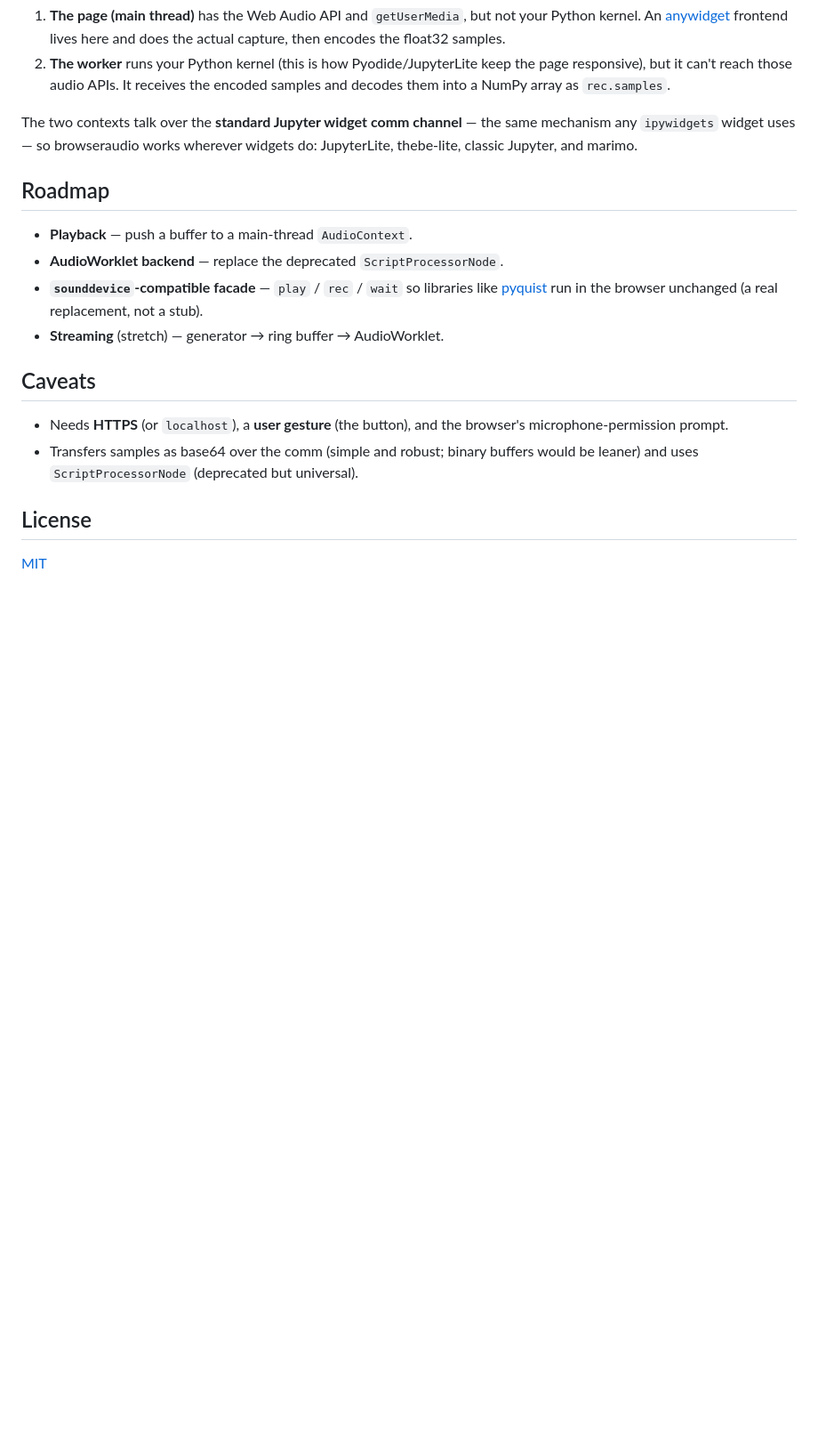
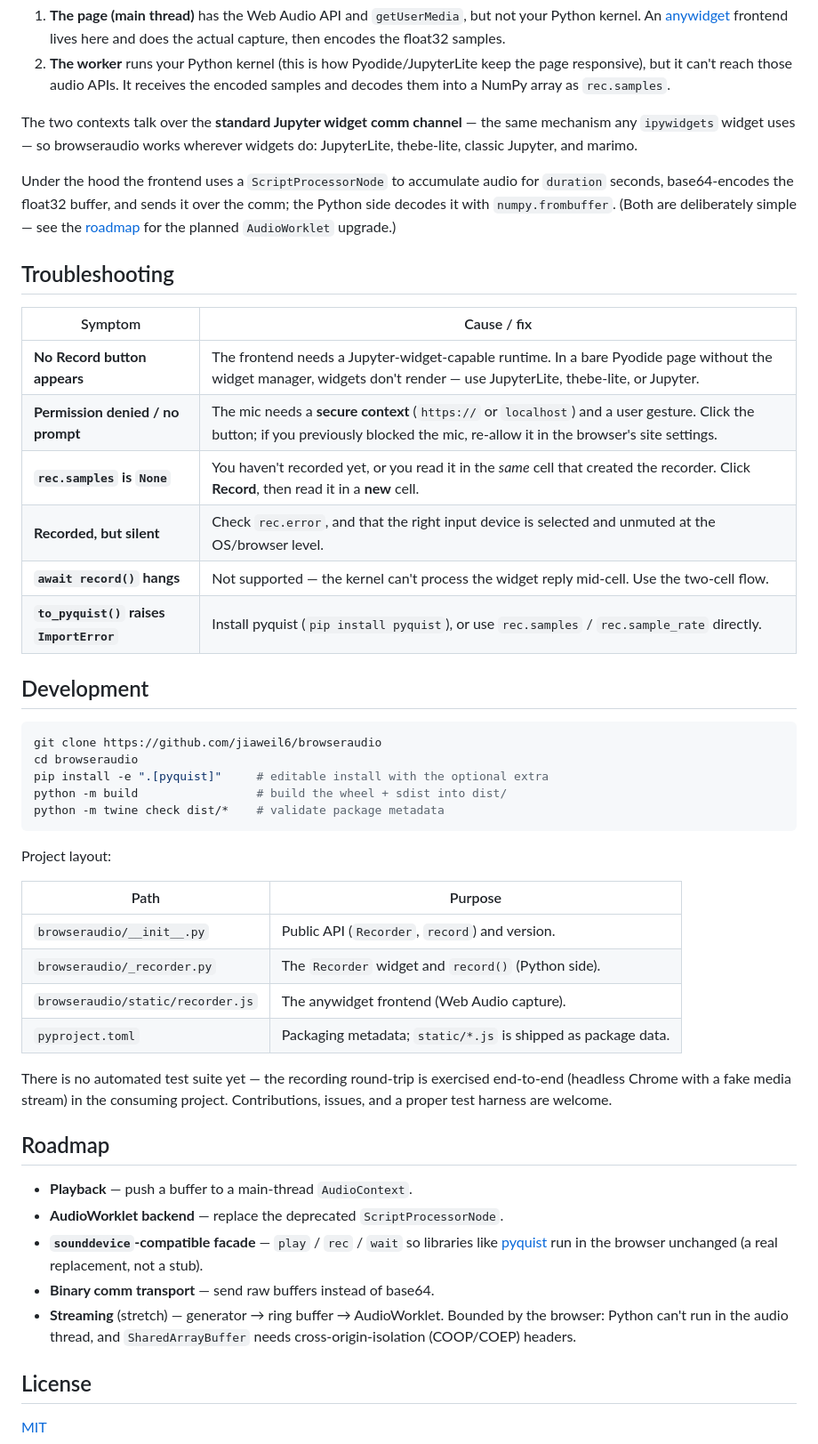
Before and after one commit to jiaweil6/browseraudio, a Markdown page: README.md, the part around one of its changes. Shown at 89% size. Rendered like a GitHub page; blank space fills up the shorter version.

Commit message:
docs: expand README (API reference, requirements, troubleshooting, development) and add CHANGELOG
Co-Authored-By: Claude Fable 5 <noreply@anthropic.com>

````diff
--- a/README.md
+++ b/README.md
@@ -69,6 +143,45 @@ The two contexts talk over the **standard Jupyter widget comm channel** — the
 same mechanism any `ipywidgets` widget uses — so browseraudio works wherever
 widgets do: JupyterLite, thebe-lite, classic Jupyter, and marimo.
 
+Under the hood the frontend uses a `ScriptProcessorNode` to accumulate audio for
+`duration` seconds, base64-encodes the float32 buffer, and sends it over the
+comm; the Python side decodes it with `numpy.frombuffer`. (Both are deliberately
+simple — see the [roadmap](#roadmap) for the planned `AudioWorklet` upgrade.)
+
+## Troubleshooting
+
+| Symptom | Cause / fix |
+|---|---|
+| **No Record button appears** | The frontend needs a Jupyter-widget-capable runtime. In a bare Pyodide page without the widget manager, widgets don't render — use JupyterLite, thebe-lite, or Jupyter. |
+| **Permission denied / no prompt** | The mic needs a **secure context** (`https://` or `localhost`) and a user gesture. Click the button; if you previously blocked the mic, re-allow it in the browser's site settings. |
+| **`rec.samples` is `None`** | You haven't recorded yet, or you read it in the *same* cell that created the recorder. Click **Record**, then read it in a **new** cell. |
+| **Recorded, but silent** | Check `rec.error`, and that the right input device is selected and unmuted at the OS/browser level. |
+| **`await record()` hangs** | Not supported — the kernel can't process the widget reply mid-cell. Use the two-cell flow. |
+| **`to_pyquist()` raises `ImportError`** | Install pyquist (`pip install pyquist`), or use `rec.samples` / `rec.sample_rate` directly. |
+
+## Development
+
+```sh
+git clone https://github.com/jiaweil6/browseraudio
+cd browseraudio
+pip install -e ".[pyquist]"     # editable install with the optional extra
+python -m build                 # build the wheel + sdist into dist/
+python -m twine check dist/*    # validate package metadata
+```
+
+Project layout:
+
+| Path | Purpose |
+|---|---|
+| `browseraudio/__init__.py` | Public API (`Recorder`, `record`) and version. |
+| `browseraudio/_recorder.py` | The `Recorder` widget and `record()` (Python side). |
+| `browseraudio/static/recorder.js` | The anywidget frontend (Web Audio capture). |
+| `pyproject.toml` | Packaging metadata; `static/*.js` is shipped as package data. |
+
+There is no automated test suite yet — the recording round-trip is exercised
+end-to-end (headless Chrome with a fake media stream) in the consuming project.
+Contributions, issues, and a proper test harness are welcome.
+
 ## Roadmap
 
 - **Playback** — push a buffer to a main-thread `AudioContext`.
@@ -76,14 +189,10 @@ widgets do: JupyterLite, thebe-lite, classic Jupyter, and marimo.
 - **`sounddevice`-compatible facade** — `play` / `rec` / `wait` so libraries
   like [pyquist](https://github.com/gclef-cmu/pyquist) run in the browser
   unchanged (a real replacement, not a stub).
-- **Streaming** (stretch) — generator → ring buffer → AudioWorklet.
-
-## Caveats
-
-- Needs **HTTPS** (or `localhost`), a **user gesture** (the button), and the
-  browser's microphone-permission prompt.
-- Transfers samples as base64 over the comm (simple and robust; binary buffers
-  would be leaner) and uses `ScriptProcessorNode` (deprecated but universal).
+- **Binary comm transport** — send raw buffers instead of base64.
+- **Streaming** (stretch) — generator → ring buffer → AudioWorklet. Bounded by
+  the browser: Python can't run in the audio thread, and `SharedArrayBuffer`
+  needs cross-origin-isolation (COOP/COEP) headers.
 
 ## License
 
````
Also changed, not shown: other parts of README.md (+74 -0 lines), CHANGELOG.md (added, +36 -0 lines).
